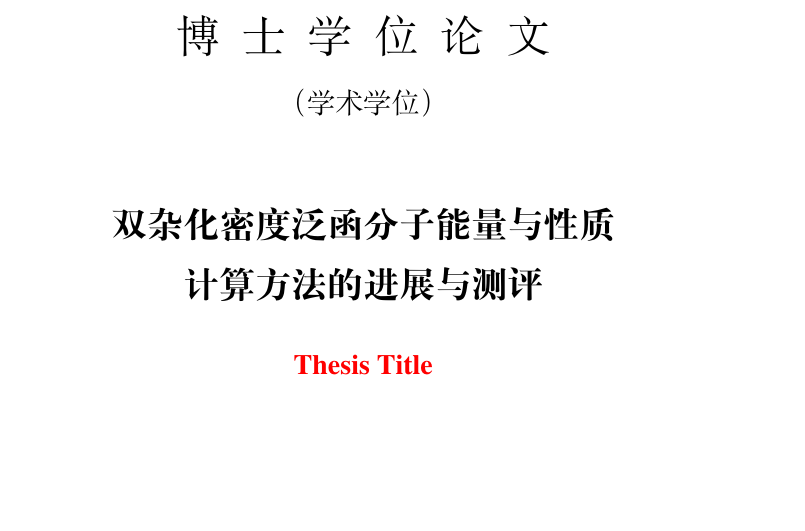
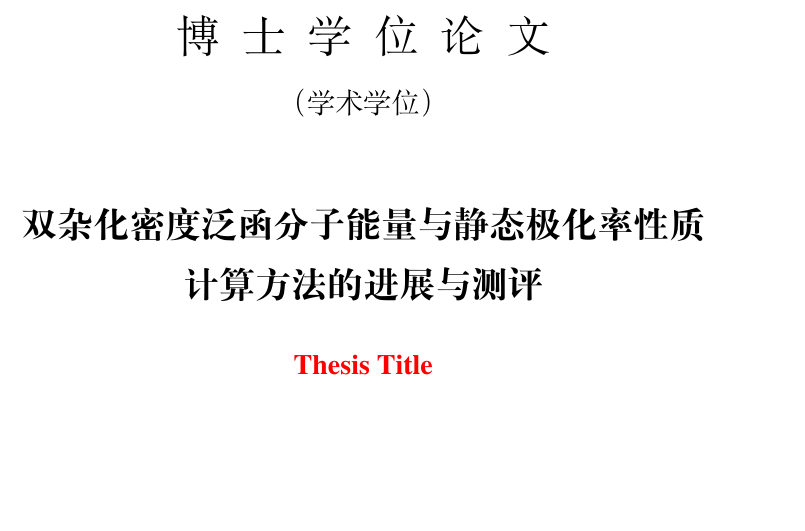
Before and after one commit to ajz34/phd-thesis, a LaTeX thesis (src/draft/draft.tex): part of page 1 of 95, cut so that both start at the same text. Compiled offline with XeLaTeX.

```diff
--- a/src/draft/draft.tex
+++ b/src/draft/draft.tex
@@ -25,7 +25,7 @@
     %
     % info 类用于录入论文信息
     info = {
-    title = {双杂化密度泛函分子能量与性质\\计算方法的进展与测评},
+    title = {双杂化密度泛函分子能量与静态极化率性质\\计算方法的进展与测评},
     title* = {\alert{Thesis Title}},
     % 英文标题
     %
```
Also changed, not shown: src/chap-01/chap-01.tex (+1 -1 lines), src/chap-01/dummy-01.tex (renamed from src/notations/notations-dummy.tex, +5 -6 lines), src/chap-02/chap-02.tex (+1 -1 lines), src/chap-02/dummy-02.tex (renamed from src/chap-01/chap-01-dummy.tex, +3 -3 lines), src/notations/abbr.tex (+1 -1 lines), src/notations/notations.tex (renamed from src/chap-02/chap-02-dummy.tex, +6 -5 lines), src/notations/notations-dummy.pdf (deleted), 1 other file.
